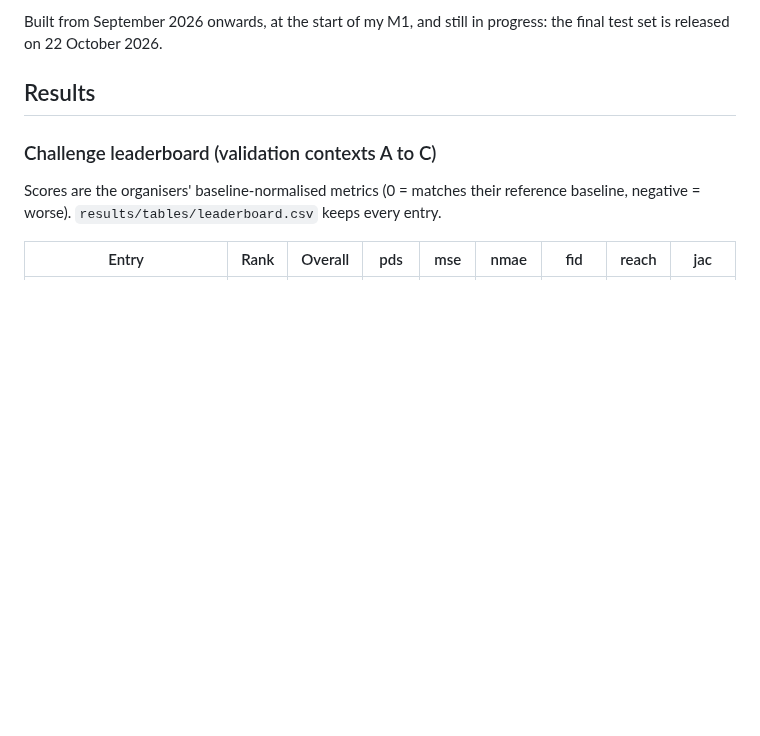
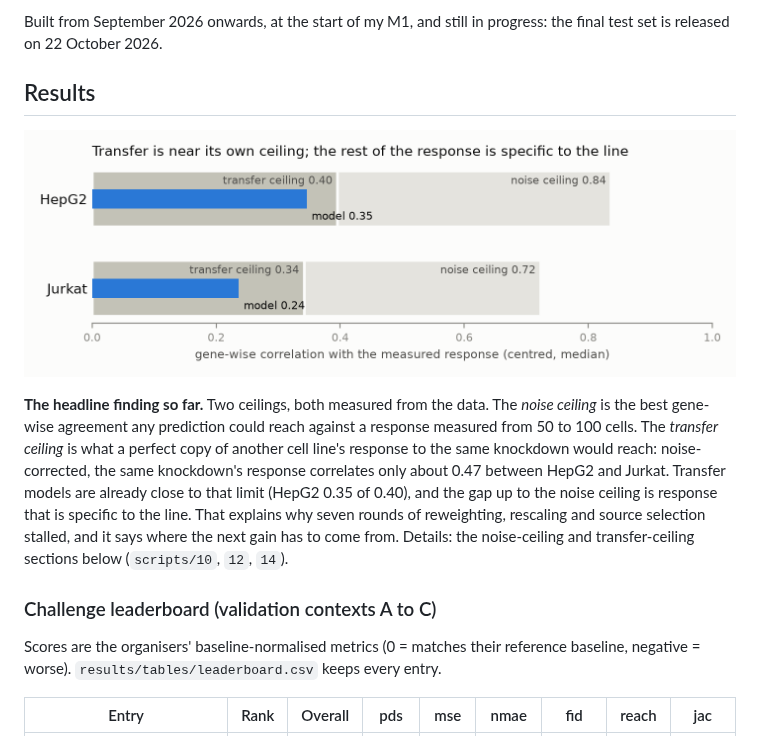
Before and after one commit to MMatinGerami/zero-shot-perturbation, a Markdown page: README.md, the part around the change. GitHub-like rendering; pictures changed too: results/figures/ceilings.png (added); blank space fills up the shorter version.

Commit message:
README headline figure: best model against the noise and transfer ceilings

```diff
--- a/README.md
+++ b/README.md
@@ -7,6 +7,10 @@ This is the problem posed by the [2026 Virtual Cell Challenge](https://arcinstit
 Built from September 2026 onwards, at the start of my M1, and still in progress: the final test set is released on 22 October 2026.
 
 ## Results
+
+![Best model against the noise ceiling and the transfer ceiling](results/figures/ceilings.png)
+
+**The headline finding so far.** Two ceilings, both measured from the data. The *noise ceiling* is the best gene-wise agreement any prediction could reach against a response measured from 50 to 100 cells. The *transfer ceiling* is what a perfect copy of another cell line's response to the same knockdown would reach: noise-corrected, the same knockdown's response correlates only about 0.47 between HepG2 and Jurkat. Transfer models are already close to that limit (HepG2 0.35 of 0.40), and the gap up to the noise ceiling is response that is specific to the line. That explains why seven rounds of reweighting, rescaling and source selection stalled, and it says where the next gain has to come from. Details: the noise-ceiling and transfer-ceiling sections below (`scripts/10`, `12`, `14`).
 
 ### Challenge leaderboard (validation contexts A to C)
 
```
Also changed, not shown: 1 other file.
